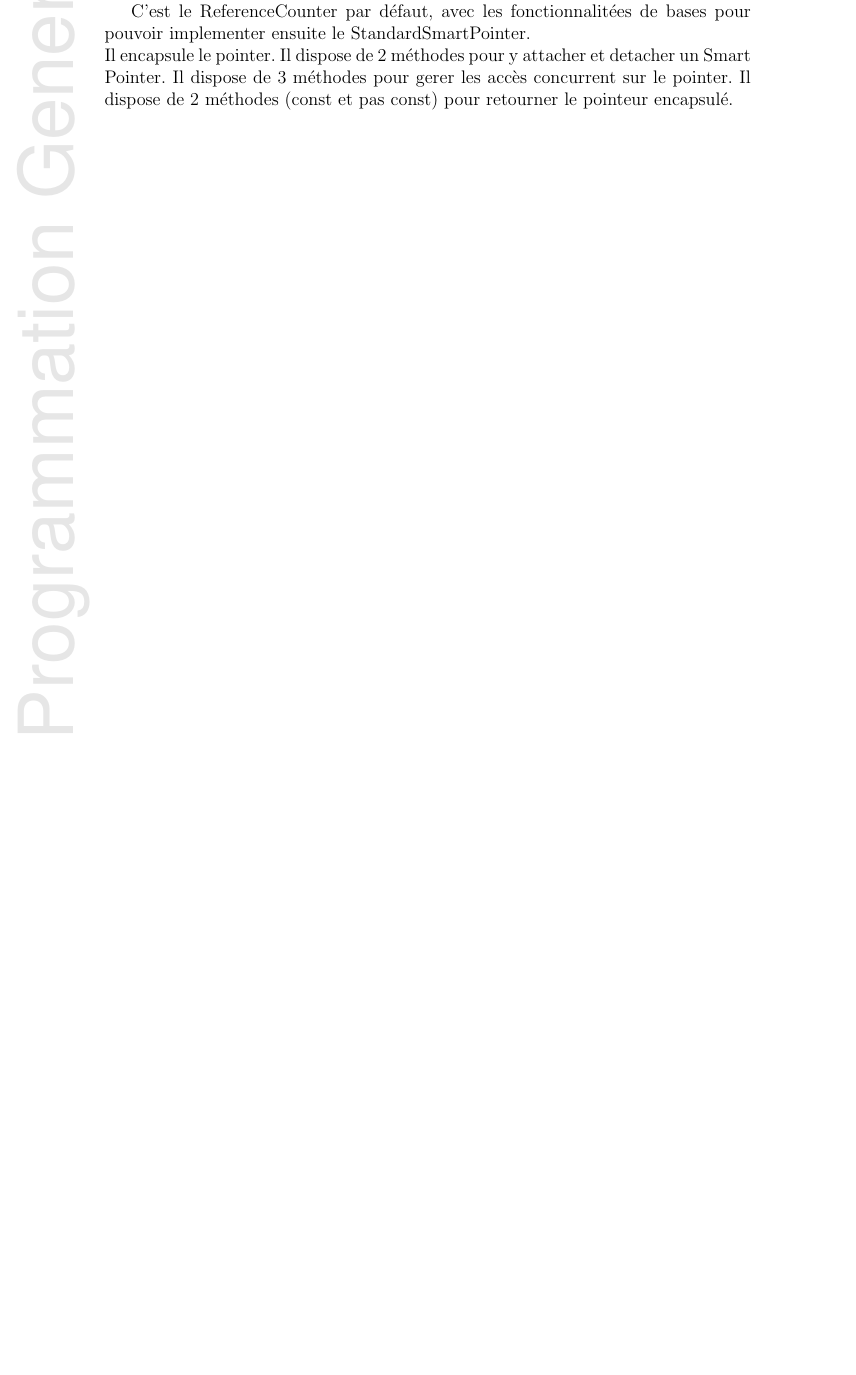
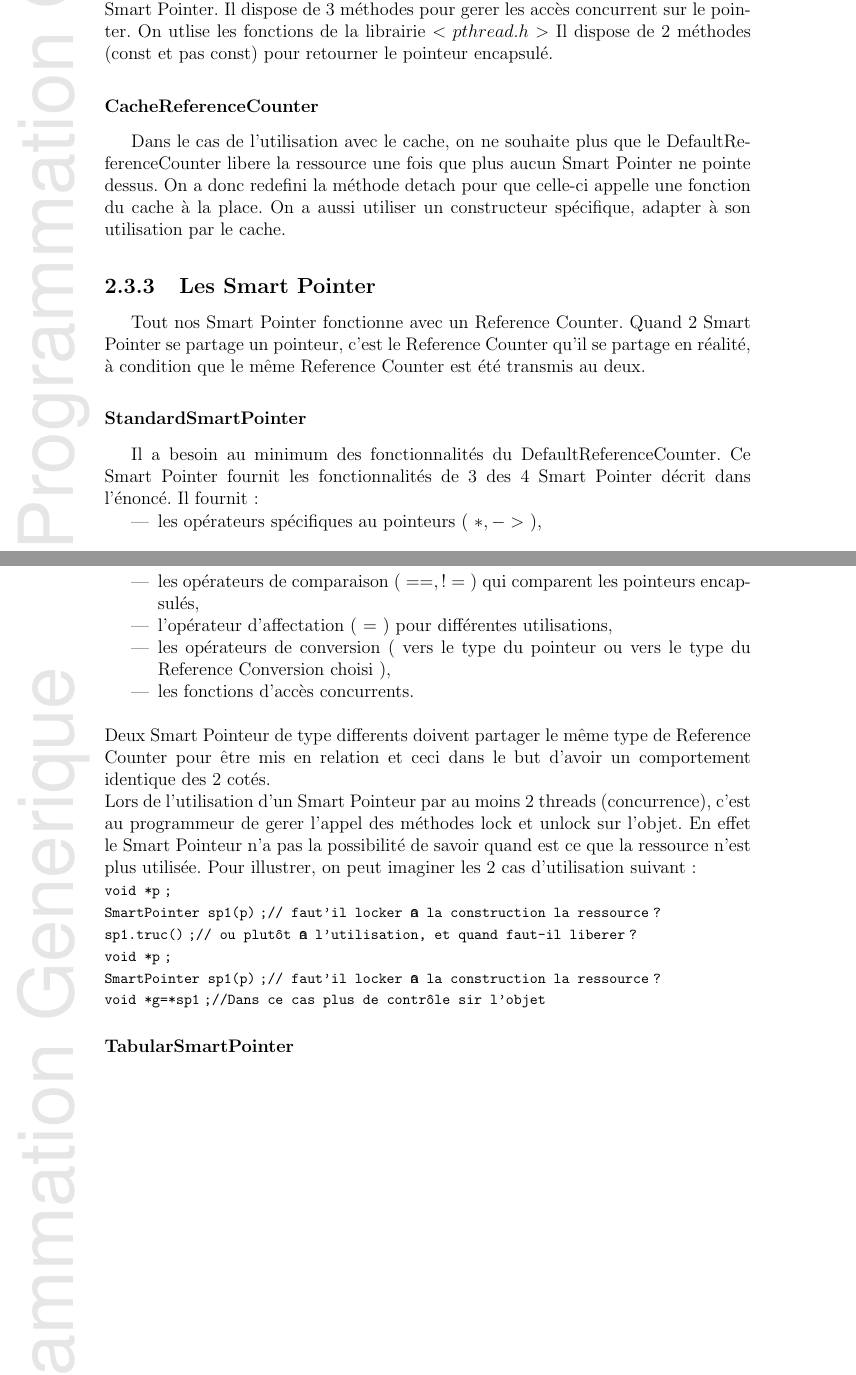
Before and after one commit to BackupTheBerlios/quadricolor, a LaTeX document (rapport/rapportC++.tex, which reads rapport/smart_pointer.tex): part of page 8 of 8 before the commit and two parts of pages 8 and 9 of 9 after it, the two joined at a grey line, cut at the place of the change, the shorter picture padded with empty space. Compiled offline with LaTeX, dvips and Ghostscript; the source files are stored in an older character set and shown here as Unicode.

Commit message:
*** empty log message ***

```diff
--- a/rapport/smart_pointer.tex
+++ b/rapport/smart_pointer.tex
@@ -41,9 +44,34 @@ et 2 exceptions:
 
 \subsubsection{DefaultReferenceCounter}
-C'est le ReferenceCounter par défaut, avec les fonctionnalitées de
-bases pour pouvoir implementer ensuite le StandardSmartPointer.\\
-Il encapsule le pointer.
+C'est le ReferenceCounter par défaut, suffisant pour être utilisé par notre StandardSmartPointer.\\
+Il encapsule le pointeur.
 Il dispose de 2 méthodes pour y attacher et detacher un Smart Pointer.
 Il dispose de 3 méthodes pour gerer les accès concurrent sur le
-pointer.
+pointer. On utlise les fonctions de la librairie $<pthread.h>$
 Il dispose de 2 méthodes (const et pas const) pour retourner le pointeur encapsulé.
+
+\subsubsection{CacheReferenceCounter}
+Dans le cas de l'utilisation avec le cache, on ne souhaite plus que le DefaultReferenceCounter libere la ressource une fois que plus aucun Smart Pointer ne pointe dessus. On a donc redefini la méthode detach pour que celle-ci appelle une fonction du cache à la place. On a aussi utiliser un constructeur spécifique, adapter à son utilisation par le cache.
+
+\subsection{Les Smart Pointer}
+
+Tout nos Smart Pointer fonctionne avec un Reference Counter.
+Quand 2 Smart Pointer se partage un pointeur, c'est le Reference Counter qu'il se partage en réalité, à condition que le même Reference Counter est été transmis au deux.
+
+\subsubsection{StandardSmartPointer}
+Il a besoin au minimum des fonctionnalités du DefaultReferenceCounter.
+Ce Smart Pointer fournit les fonctionnalités de 3 des 4 Smart Pointer décrit dans l'énoncé.
+Il fournit:
+\begin{itemize}
+\item les opérateurs spécifiques au pointeurs ( $* , ->$ ),
+\item les opérateurs de comparaison ( $== , !=$ ) qui comparent les pointeurs encapsulés,
+\item l'opérateur d'affectation ( $=$ ) pour différentes utilisations,
+\item les opérateurs de conversion ( vers le type du pointeur ou vers le type du Reference Conversion choisi ),
+\item les fonctions d'accès concurrents.\\
+\end{itemize}
+Deux Smart Pointeur de type differents doivent partager le même type de Reference Counter pour être mis en relation et ceci dans le but d'avoir un comportement identique des 2 cotés.\\
+Lors de l'utilisation d'un Smart Pointeur par au moins 2 threads (concurrence), c'est au programmeur de gerer l'appel des méthodes lock et unlock sur l'objet. En effet le Smart Pointeur n'a pas la possibilité de savoir quand est ce que la ressource n'est plus utilisée. Pour illustrer, on peut imaginer les 2 cas d'utilisation suivant:
+{\policecommande \\void *p;\\SmartPointer sp1(p);// faut'il locker à la construction la ressource ?\\*sp1.truc();// ou plutôt à l'utilisation, et quand faut-il liberer ?}
+{\policecommande \\void *p;\\SmartPointer sp1(p);// faut'il locker à la construction la ressource ?\\void *g=*sp1;//Dans ce cas plus de contrôle sir l'objet}
+
+\subsubsection{TabularSmartPointer}
```
Also changed, not shown: rapport/rapportC++.ps, rapport/smart_pointer.tex (7 more changed lines).
